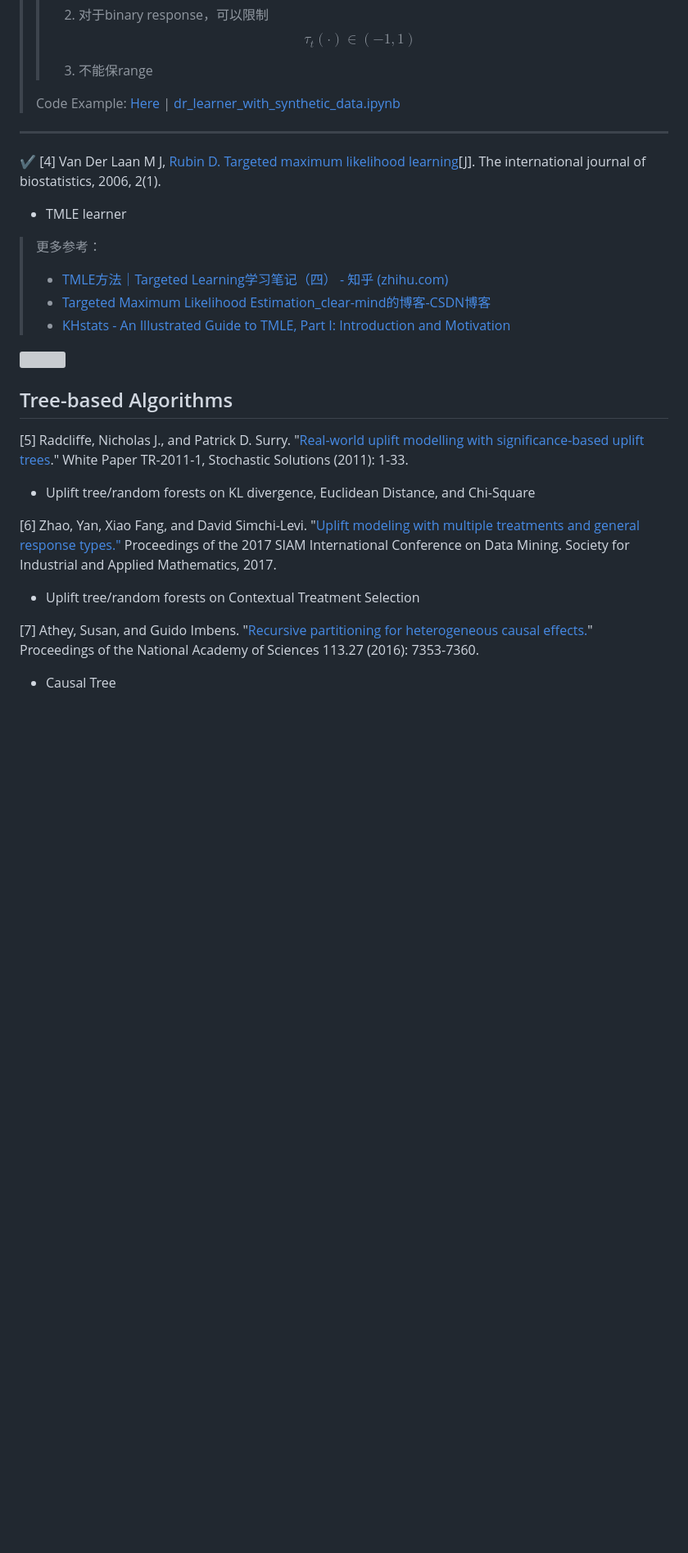
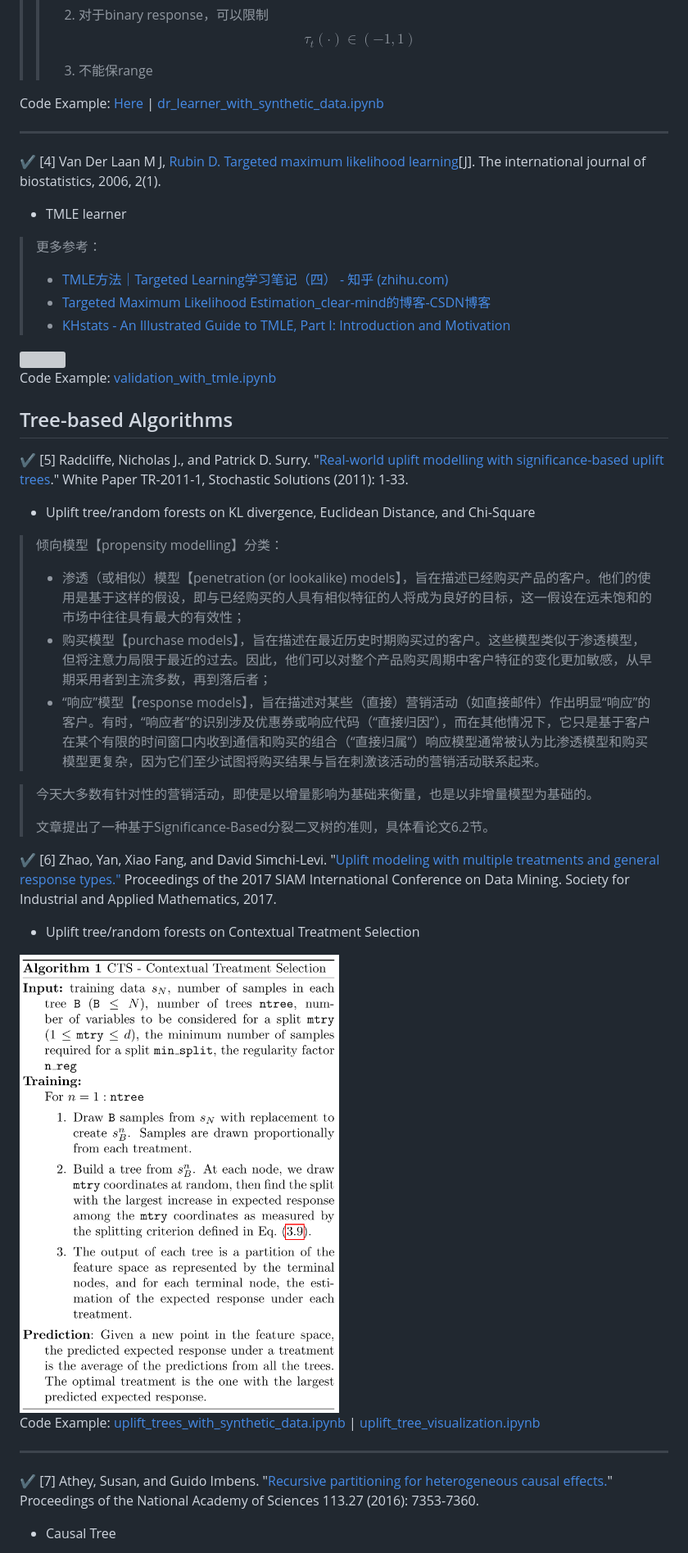
Before and after one commit to JackHCC/Awesome-Uplift-Model, a Markdown page: Papers.md, the part around the change printed below. Shown: that part at 82% size. GitHub-like rendering; pictures changed too: img/Basic/054.png (added); blank space fills up the shorter version; grey boxes are pictures that could not be loaded.

Commit message:
add papers

```diff
--- a/Papers.md
+++ b/Papers.md
@@ -71,7 +71,8 @@ Code Example: [meta_learners_with_synthetic_data.ipynb](./Tools/causalml/meta_le
 > >
 > > 3. 不能保range
 >
-> Code Example: [Here](https://github.com/atrothman/Doubly_Robust_Estimation/blob/main/Doubly%20Robust%20Estimation.ipynb) | [dr_learner_with_synthetic_data.ipynb](./Tools/causalml/dr_learner_with_synthetic_data.ipynb)
+
+Code Example: [Here](https://github.com/atrothman/Doubly_Robust_Estimation/blob/main/Doubly%20Robust%20Estimation.ipynb) | [dr_learner_with_synthetic_data.ipynb](./Tools/causalml/dr_learner_with_synthetic_data.ipynb)
 
 ---
 
@@ -87,19 +88,35 @@ Code Example: [meta_learners_with_synthetic_data.ipynb](./Tools/causalml/meta_le
 
 <img src="./img/Basic/053.jpg" style="zoom:60%;" />
 
-
+Code Example: [validation_with_tmle.ipynb](./Tools/causalml/validation_with_tmle.ipynb)
 
 ## Tree-based Algorithms
 
-[5] Radcliffe, Nicholas J., and Patrick D. Surry. "[Real-world uplift modelling with significance-based uplift trees](https://www.stochasticsolutions.com/pdf/sig-based-up-trees.pdf)." White Paper TR-2011-1, Stochastic Solutions (2011): 1-33.
+✔ [5] Radcliffe, Nicholas J., and Patrick D. Surry. "[Real-world uplift modelling with significance-based uplift trees](https://www.stochasticsolutions.com/pdf/sig-based-up-trees.pdf)." White Paper TR-2011-1, Stochastic Solutions (2011): 1-33.
 
 - Uplift tree/random forests on KL divergence, Euclidean Distance, and Chi-Square
 
-[6] Zhao, Yan, Xiao Fang, and David Simchi-Levi. "[Uplift modeling with multiple treatments and general response types."](https://epubs.siam.org/doi/pdf/10.1137/1.9781611974973.66) Proceedings of the 2017 SIAM International Conference on Data Mining. Society for Industrial and Applied Mathematics, 2017.
+> 倾向模型【propensity modelling】分类：
+>
+> - 渗透（或相似）模型【penetration (or lookalike) models】，旨在描述已经购买产品的客户。他们的使用是基于这样的假设，即与已经购买的人具有相似特征的人将成为良好的目标，这一假设在远未饱和的市场中往往具有最大的有效性；
+> - 购买模型【purchase models】，旨在描述在最近历史时期购买过的客户。这些模型类似于渗透模型，但将注意力局限于最近的过去。因此，他们可以对整个产品购买周期中客户特征的变化更加敏感，从早期采用者到主流多数，再到落后者；
+> - “响应”模型【response models】，旨在描述对某些（直接）营销活动（如直接邮件）作出明显“响应”的客户。有时，“响应者”的识别涉及优惠券或响应代码（“直接归因”），而在其他情况下，它只是基于客户在某个有限的时间窗口内收到通信和购买的组合（“直接归属”）响应模型通常被认为比渗透模型和购买模型更复杂，因为它们至少试图将购买结果与旨在刺激该活动的营销活动联系起来。
+
+> 今天大多数有针对性的营销活动，即使是以增量影响为基础来衡量，也是以非增量模型为基础的。
+>
+> 文章提出了一种基于Significance-Based分裂二叉树的准则，具体看论文6.2节。
+
+✔ [6] Zhao, Yan, Xiao Fang, and David Simchi-Levi. "[Uplift modeling with multiple treatments and general response types."](https://epubs.siam.org/doi/pdf/10.1137/1.9781611974973.66) Proceedings of the 2017 SIAM International Conference on Data Mining. Society for Industrial and Applied Mathematics, 2017.
 
 - Uplift tree/random forests on Contextual Treatment Selection
 
-[7] Athey, Susan, and Guido Imbens. "[Recursive partitioning for heterogeneous causal effects.](https://www.pnas.org/doi/epdf/10.1073/pnas.1510489113)" Proceedings of the National Academy of Sciences 113.27 (2016): 7353-7360.
+<img src="./img/Basic/054.png" style="zoom:60%;" />
+
+Code Example: [uplift_trees_with_synthetic_data.ipynb](./Tools/causalml/uplift_trees_with_synthetic_data.ipynb) | [uplift_tree_visualization.ipynb](./Tools/causalml/uplift_tree_visualization.ipynb)
+
+---
+
+✔ [7] Athey, Susan, and Guido Imbens. "[Recursive partitioning for heterogeneous causal effects.](https://www.pnas.org/doi/epdf/10.1073/pnas.1510489113)" Proceedings of the National Academy of Sciences 113.27 (2016): 7353-7360.
 
 - Causal Tree
 
```
Also changed, not shown: other parts of Papers.md (+7 -0 lines).
